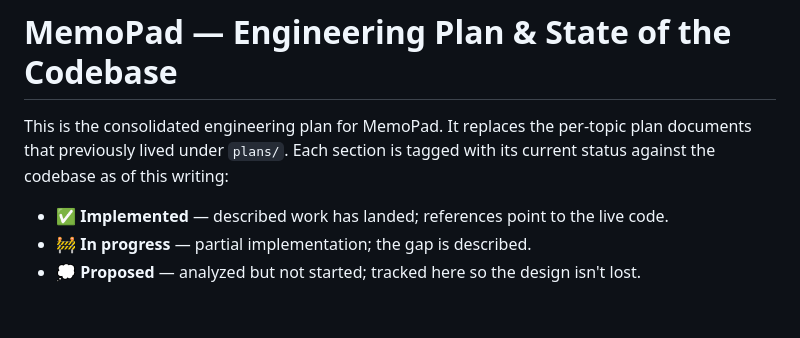
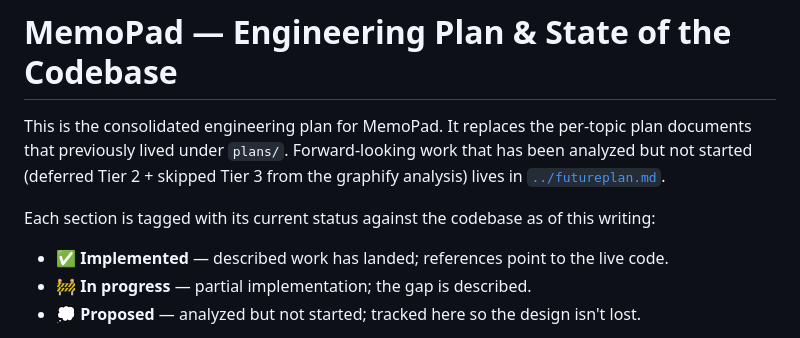
Before and after one commit to adrianx26/memopad, a Markdown page: plans/PLAN.md, the part around the change. Drawn GitHub-style; blank space fills up the shorter version.

```diff
--- a/plans/PLAN.md
+++ b/plans/PLAN.md
@@ -1,8 +1,12 @@
 # MemoPad — Engineering Plan & State of the Codebase
 
 This is the consolidated engineering plan for MemoPad. It replaces the per-topic
-plan documents that previously lived under `plans/`. Each section is tagged
-with its current status against the codebase as of this writing:
+plan documents that previously lived under `plans/`. Forward-looking work that
+has been analyzed but not started (deferred Tier 2 + skipped Tier 3 from the
+graphify analysis) lives in [`../futureplan.md`](../futureplan.md).
+
+Each section is tagged with its current status against the codebase as of this
+writing:
 
 - ✅ **Implemented** — described work has landed; references point to the live code.
 - 🚧 **In progress** — partial implementation; the gap is described.
```
Also changed, not shown: futureplan.md (added, +327 -0 lines).
